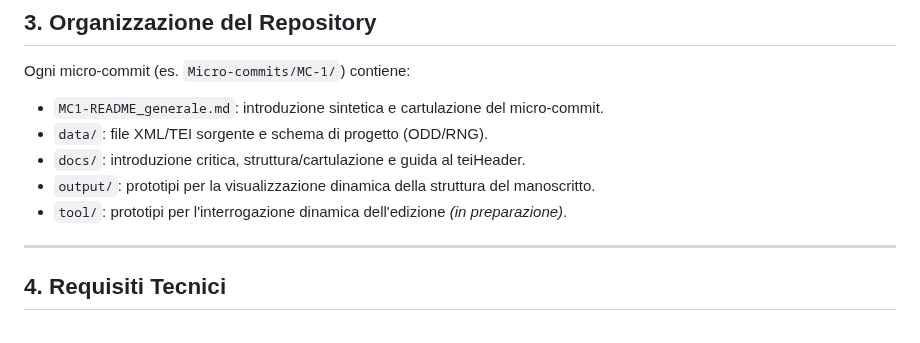
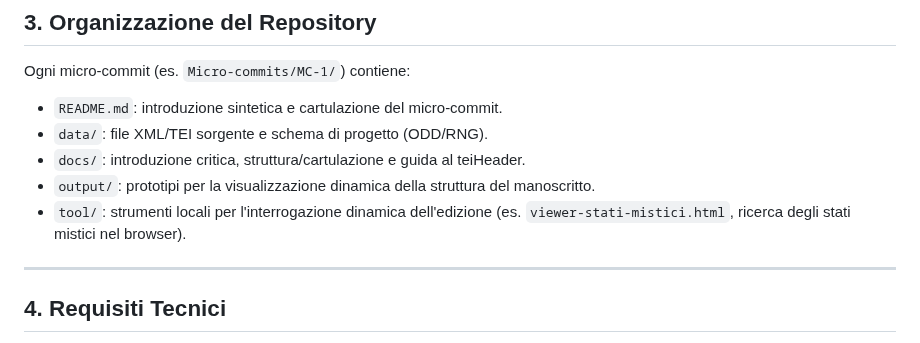
Before and after one commit to luciano-longo77/castello-dell-anima-edizione, a Markdown page: Micro-commits/README.md, the part around the change. GitHub-like rendering.

```diff
--- a/Micro-commits/README.md
+++ b/Micro-commits/README.md
@@ -42,11 +42,11 @@ L'edizione è suddivisa in 8 Micro-Commits (MC) tematici:
 
 ## 3. Organizzazione del Repository
 Ogni micro-commit (es. `Micro-commits/MC-1/`) contiene:
-* `MC1-README_generale.md`: introduzione sintetica e cartulazione del micro-commit.
+* `README.md`: introduzione sintetica e cartulazione del micro-commit.
 * `data/`: file XML/TEI sorgente e schema di progetto (ODD/RNG).
 * `docs/`: introduzione critica, struttura/cartulazione e guida al teiHeader.
 * `output/`: prototipi per la visualizzazione dinamica della struttura del manoscritto.
-* `tool/`: prototipi per l'interrogazione dinamica dell'edizione *(in preparazione)*.
+* `tool/`: strumenti locali per l'interrogazione dinamica dell'edizione (es. `viewer-stati-mistici.html`, ricerca degli stati mistici nel browser).
 ---
 
 ## 4. Requisiti Tecnici
```
